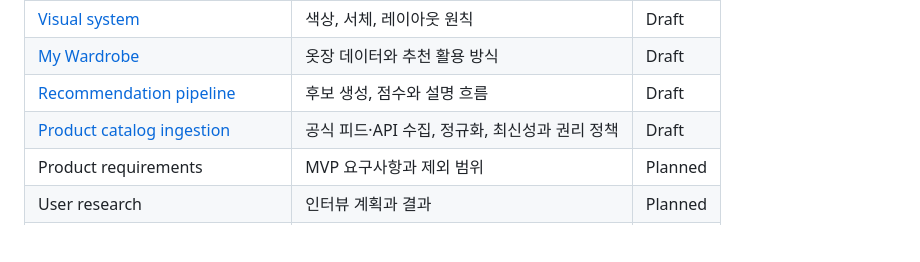
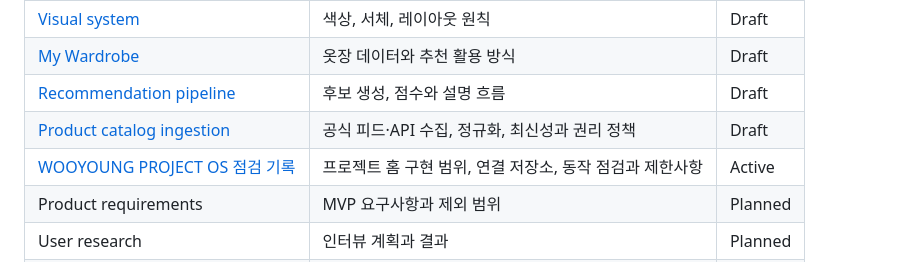
Before and after one commit to kimwooyoung-wq/fitwise, a Markdown page: README.md, the part around the change. Rendered like a GitHub page; blank space fills up the shorter version.

Commit message:
docs: record Project OS dashboard audit

```diff
--- a/README.md
+++ b/README.md
@@ -247,6 +247,7 @@ FITWISE는 패션 에디토리얼의 절제된 분위기와 의사결정 도구
 | [My Wardrobe](docs/product/my-wardrobe.md) | 옷장 데이터와 추천 활용 방식 | Draft |
 | [Recommendation pipeline](docs/architecture/recommendation-pipeline.md) | 후보 생성, 점수와 설명 흐름 | Draft |
 | [Product catalog ingestion](docs/architecture/product-catalog-ingestion.md) | 공식 피드·API 수집, 정규화, 최신성과 권리 정책 | Draft |
+| [WOOYOUNG PROJECT OS 점검 기록](docs/operations/project-os-dashboard.md) | 프로젝트 홈 구현 범위, 연결 저장소, 동작 점검과 제한사항 | Active |
 | Product requirements | MVP 요구사항과 제외 범위 | Planned |
 | User research | 인터뷰 계획과 결과 | Planned |
 | Architecture | 시스템과 데이터 흐름 | Planned |
```
Also changed, not shown: docs/operations/project-os-dashboard.md (added, +60 -0 lines).
